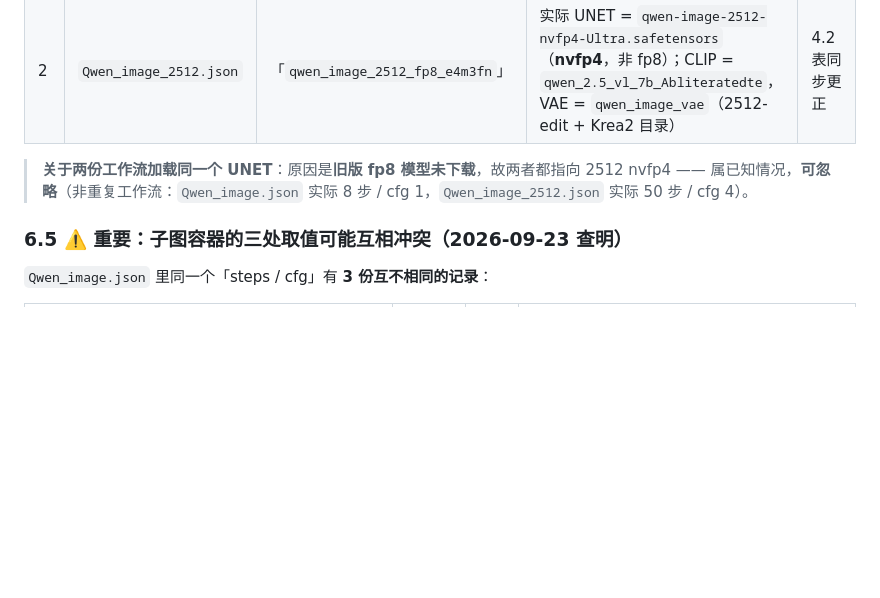
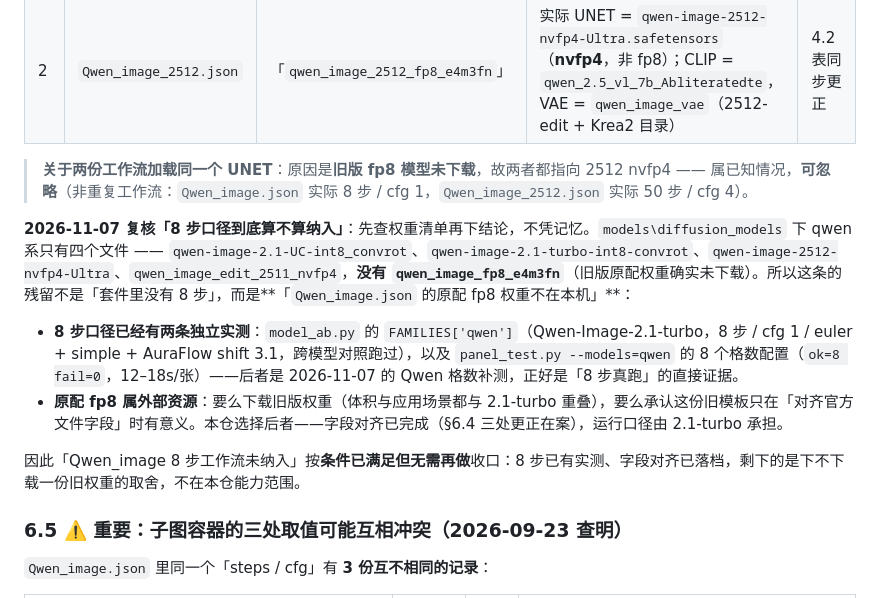
Before and after one commit to ReSerendipity/ComfyUI-Experiment-Toolbox, a Markdown page: 06_文档与结论/采样器和调度器的组合推荐.md, the part around the change. Drawn GitHub-style; blank space fills up the shorter version.

Commit message:
docs(06): Qwen_image 8 步口径复核——权重清单证明残留是旧版 fp8 未下载，不是套件缺 8 步
models\diffusion_models 下 qwen 系只有 2.1-UC / 2.1-turbo / 2512-nvfp4-Ultra / edit-2511 四个，没有 qwen_image_fp8_e4m3fn。8 步已有两条独立实测（model_ab.FAMILIES.qwen 与 panel_test --models=qwen 的 8 配置 ok=8 fail=0）。故该条收口为「字段对齐已完成、运行口径由 2.1-turbo 承担，原配 fp8 属外部下载取舍」。

Signed-off-by: ReSerendipity <259081123+ReSerendipity@users.noreply.github.com>

```diff
--- a/06_文档与结论/采样器和调度器的组合推荐.md
+++ b/06_文档与结论/采样器和调度器的组合推荐.md
@@ -235,6 +235,14 @@
 | 2 | `Qwen_image_2512.json` | 「`qwen_image_2512_fp8_e4m3fn`」 | 实际 UNET = `qwen-image-2512-nvfp4-Ultra.safetensors`（**nvfp4**，非 fp8）；CLIP = `qwen_2.5_vl_7b_Abliteratedte`，VAE = `qwen_image_vae`（2512-edit + Krea2 目录） | 4.2 表同步更正 |
 
 > **关于两份工作流加载同一个 UNET**：原因是**旧版 fp8 模型未下载**，故两者都指向 2512 nvfp4 —— 属已知情况，**可忽略**（非重复工作流：`Qwen_image.json` 实际 8 步 / cfg 1，`Qwen_image_2512.json` 实际 50 步 / cfg 4）。
+
+**2026-11-07 复核「8 步口径到底算不算纳入」**：先查权重清单再下结论，不凭记忆。`models\diffusion_models` 下 qwen 系只有四个文件 —— `qwen-image-2.1-UC-int8_convrot`、`qwen-image-2.1-turbo-int8-convrot`、`qwen-image-2512-nvfp4-Ultra`、`qwen_image_edit_2511_nvfp4`，**没有 `qwen_image_fp8_e4m3fn`**（旧版原配权重确实未下载）。所以这条的残留不是「套件里没有 8 步」，而是**「`Qwen_image.json` 的原配 fp8 权重不在本机」**：
+
+- **8 步口径已经有两条独立实测**：`model_ab.py` 的 `FAMILIES['qwen']`（Qwen-Image-2.1-turbo，8 步 / cfg 1 / euler + simple + AuraFlow shift 3.1，跨模型对照跑过），以及 `panel_test.py --models=qwen` 的 8 个格数配置（`ok=8 fail=0`，12–18s/张）——后者是 2026-11-07 的 Qwen 格数补测，正好是「8 步真跑」的直接证据。
+- **原配 fp8 属外部资源**：要么下载旧版权重（体积与应用场景都与 2.1-turbo 重叠），要么承认这份旧模板只在「对齐官方文件字段」时有意义。本仓选择后者——字段对齐已完成（§6.4 三处更正在案），运行口径由 2.1-turbo 承担。
+
+因此「Qwen_image 8 步工作流未纳入」按**条件已满足但无需再做**收口：8 步已有实测、字段对齐已落档，剩下的是下不下载一份旧权重的取舍，不在本仓能力范围。
+
 
 ### 6.5 ⚠️ 重要：子图容器的三处取值可能互相冲突（2026-09-23 查明）
 
```
